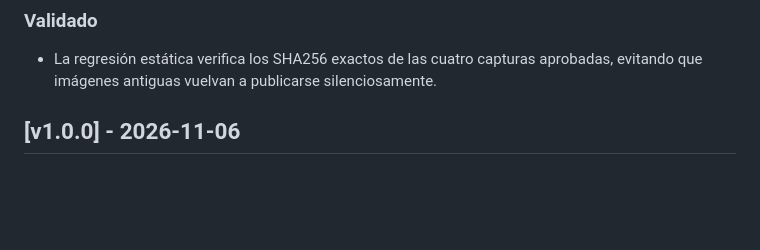
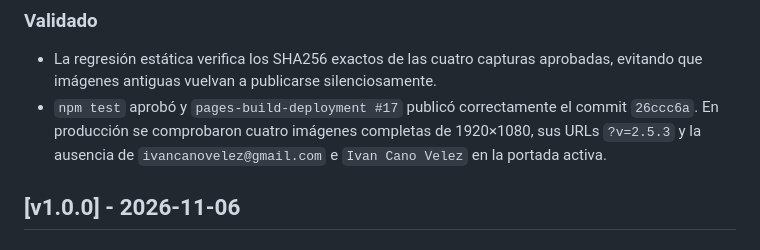
Before and after one commit to ICVPROJECTS/ICVPROJECTS.github.io, a Markdown page: CHANGELOG.md, the part around the change. GitHub-like rendering; blank space fills up the shorter version.

```diff
--- a/CHANGELOG.md
+++ b/CHANGELOG.md
@@ -11,6 +11,7 @@
 ### Validado
 
 - La regresión estática verifica los SHA256 exactos de las cuatro capturas aprobadas, evitando que imágenes antiguas vuelvan a publicarse silenciosamente.
+- `npm test` aprobó y `pages-build-deployment #17` publicó correctamente el commit `26ccc6a`. En producción se comprobaron cuatro imágenes completas de 1920×1080, sus URLs `?v=2.5.3` y la ausencia de `ivancanovelez@gmail.com` e `Ivan Cano Velez` en la portada activa.
 
 ## [v1.0.0] - 2026-11-06
 
```
Also changed, not shown: PROJECT.md (+1 -1 lines).
